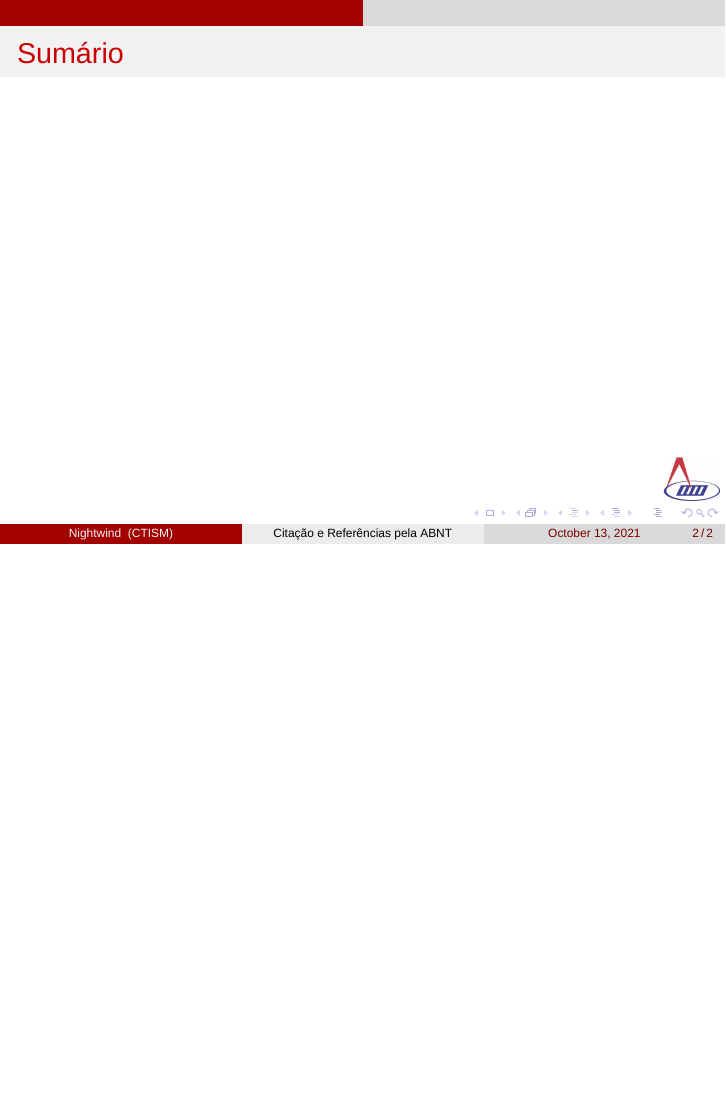
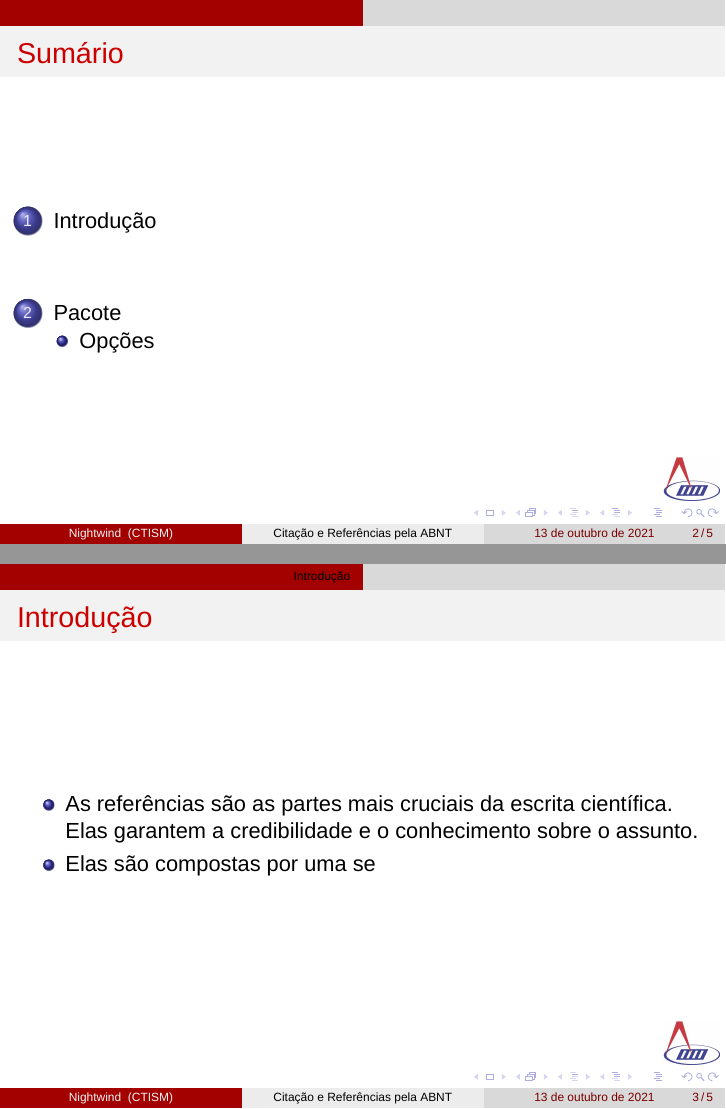
Before and after one commit to Robertiele/latex-basics, LaTeX slides (slides/referenciasCitacoes.tex): page 2 of 2 before the commit and pages 2 and 3 of 5 after it, the two joined at a grey line, the shorter picture padded with empty space. Compiled offline with XeLaTeX; a missing font is replaced by an installed copy or a similar font.

Commit message:
edicao referencias

```diff
--- a/slides/referenciasCitacoes.tex
+++ b/slides/referenciasCitacoes.tex
@@ -5,11 +5,20 @@
 \title{Citação e Referências pela ABNT}
 
 \begin{document}
-    \frame{\titlepage}
+\frame{\titlepage}
 
-    \begin{frame}
-        \frametitle{Sumário}
-        \tableofcontents
-    \end{frame}
+\begin{frame}
+    \frametitle{Sumário}
+    \tableofcontents
+\end{frame}
 
-\section{Modelos }
+\section{Introdução}
+\begin{frame}
+    \frametitle{Introdução}
+
+    \begin{itemize}
+        \item As referências são as partes mais cruciais da escrita científica. Elas garantem a credibilidade e o conhecimento sobre o assunto.
+        \item Elas são compostas por uma se
+    \end{itemize}
+
+\end{frame}
```
Also changed, not shown: slides/referenciasCitacoes.pdf (added), slides/referenciasCitacoes.tex (26 more changed lines).
